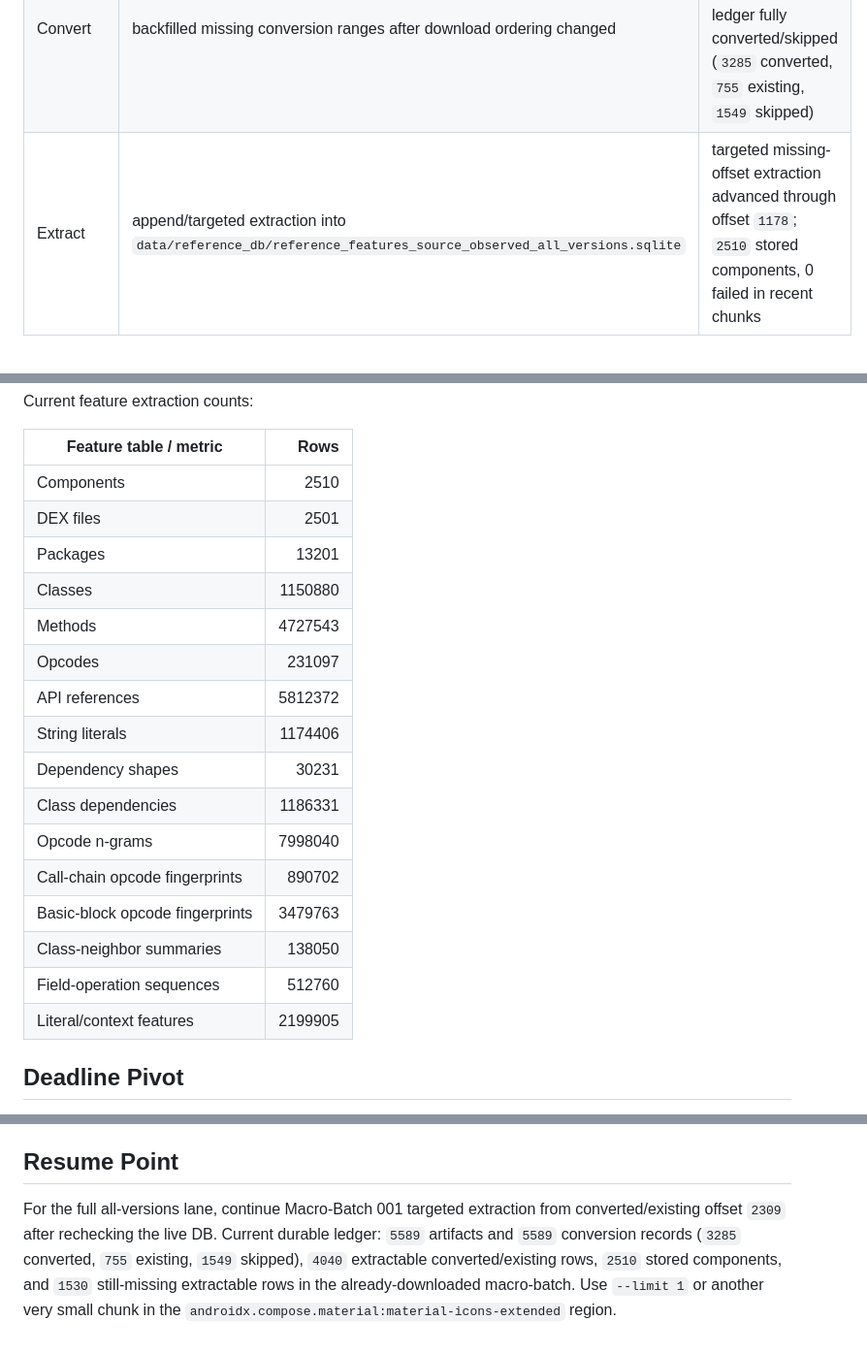
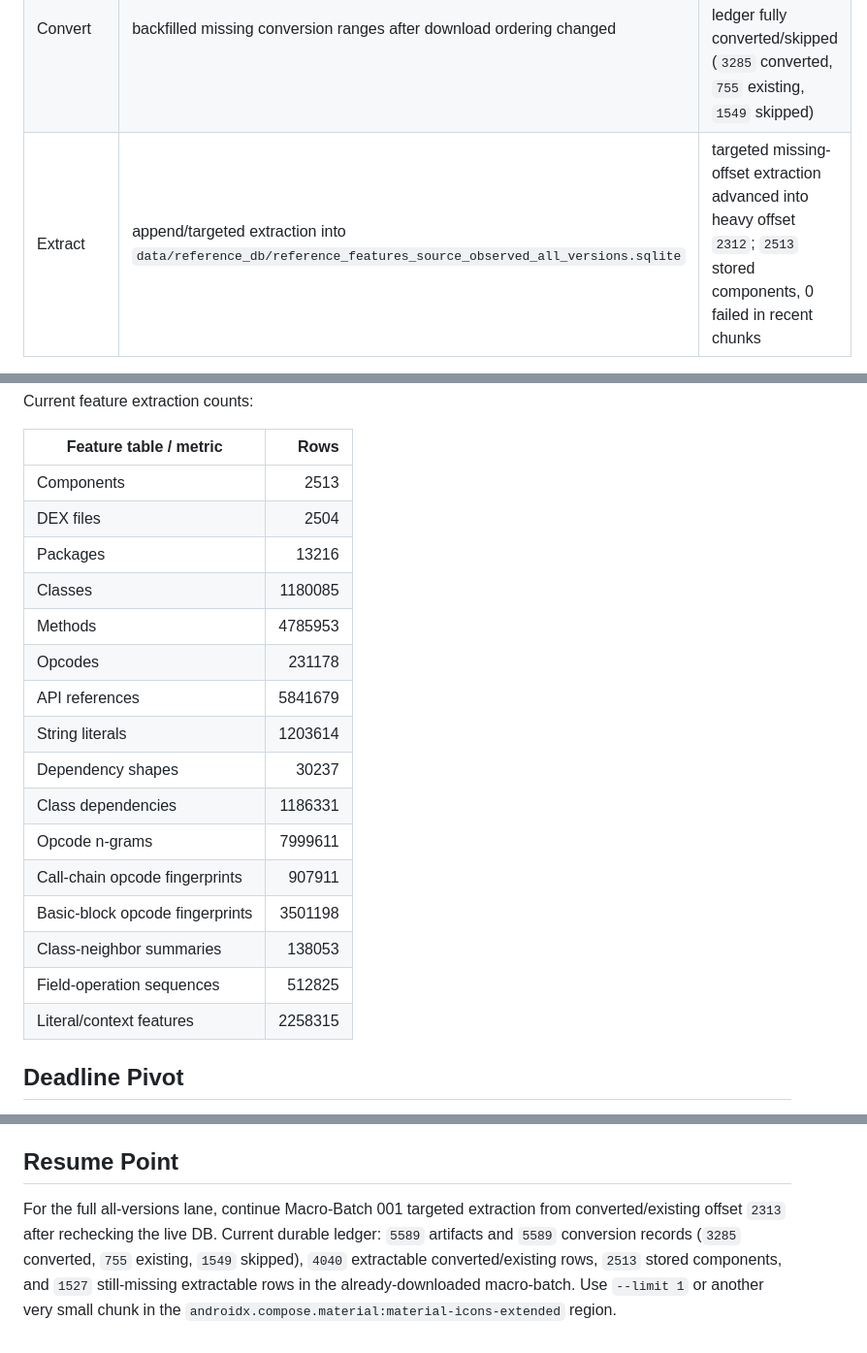
Before and after one commit to FendiMohamed/pfe, a Markdown page: docs/evaluation/SOURCE_OBSERVED_ALL_VERSIONS_DB_BATCH_LOG.md, 3 parts joined by grey strips. Shown at 97% size. Rendered like a GitHub page.

Commit message:
Checkpoint all-versions heavy extraction

```diff
--- a/docs/evaluation/SOURCE_OBSERVED_ALL_VERSIONS_DB_BATCH_LOG.md
+++ b/docs/evaluation/SOURCE_OBSERVED_ALL_VERSIONS_DB_BATCH_LOG.md
@@ -65,5 +65,5 @@ Continue all-versions downloads with `--limit 100 --offset 100`, then convert fr
 |---|---|---|
 | Download | target `--limit 6000 --offset 100`, resumed in smaller chunks after tool timeouts | downloads covered through config offset `6100`; `5589` artifact metadata records present so far |
 | Convert | backfilled missing conversion ranges after download ordering changed | `5589` conversion records present; downloaded ledger fully converted/skipped (`3285` converted, `755` existing, `1549` skipped) |
-| Extract | append/targeted extraction into `data/reference_db/reference_features_source_observed_all_versions.sqlite` | targeted missing-offset extraction advanced through offset `1178`; `2510` stored components, 0 failed in recent chunks |
+| Extract | append/targeted extraction into `data/reference_db/reference_features_source_observed_all_versions.sqlite` | targeted missing-offset extraction advanced into heavy offset `2312`; `2513` stored components, 0 failed in recent chunks |
 
@@ -73,22 +73,22 @@ Current feature extraction counts:
 
 | Feature table / metric | Rows |
 |---|---:|
-| Components | 2510 |
-| DEX files | 2501 |
-| Packages | 13201 |
-| Classes | 1150880 |
-| Methods | 4727543 |
-| Opcodes | 231097 |
-| API references | 5812372 |
-| String literals | 1174406 |
-| Dependency shapes | 30231 |
+| Components | 2513 |
+| DEX files | 2504 |
+| Packages | 13216 |
+| Classes | 1180085 |
+| Methods | 4785953 |
+| Opcodes | 231178 |
+| API references | 5841679 |
+| String literals | 1203614 |
+| Dependency shapes | 30237 |
 | Class dependencies | 1186331 |
-| Opcode n-grams | 7998040 |
-| Call-chain opcode fingerprints | 890702 |
-| Basic-block opcode fingerprints | 3479763 |
-| Class-neighbor summaries | 138050 |
-| Field-operation sequences | 512760 |
-| Literal/context features | 2199905 |
+| Opcode n-grams | 7999611 |
+| Call-chain opcode fingerprints | 907911 |
+| Basic-block opcode fingerprints | 3501198 |
+| Class-neighbor summaries | 138053 |
+| Field-operation sequences | 512825 |
+| Literal/context features | 2258315 |
 
 ## Deadline Pivot
 
@@ -107,4 +107,4 @@ This is not a replacement for the full `60979`-slot transparency lane. It is the
 
 ## Resume Point
 
-For the full all-versions lane, continue Macro-Batch 001 targeted extraction from converted/existing offset `2309` after rechecking the live DB. Current durable ledger: `5589` artifacts and `5589` conversion records (`3285` converted, `755` existing, `1549` skipped), `4040` extractable converted/existing rows, `2510` stored components, and `1530` still-missing extractable rows in the already-downloaded macro-batch. Use `--limit 1` or another very small chunk in the `androidx.compose.material:material-icons-extended` region.
+For the full all-versions lane, continue Macro-Batch 001 targeted extraction from converted/existing offset `2313` after rechecking the live DB. Current durable ledger: `5589` artifacts and `5589` conversion records (`3285` converted, `755` existing, `1549` skipped), `4040` extractable converted/existing rows, `2513` stored components, and `1527` still-missing extractable rows in the already-downloaded macro-batch. Use `--limit 1` or another very small chunk in the `androidx.compose.material:material-icons-extended` region.
```
Also changed, not shown: other parts of docs/evaluation/SOURCE_OBSERVED_ALL_VERSIONS_DB_BATCH_LOG.md (+1 -1 lines), TASKS.md (+1 -1 lines), docs/codex/CODEX_CONTEXT.md (+1 -1 lines).
